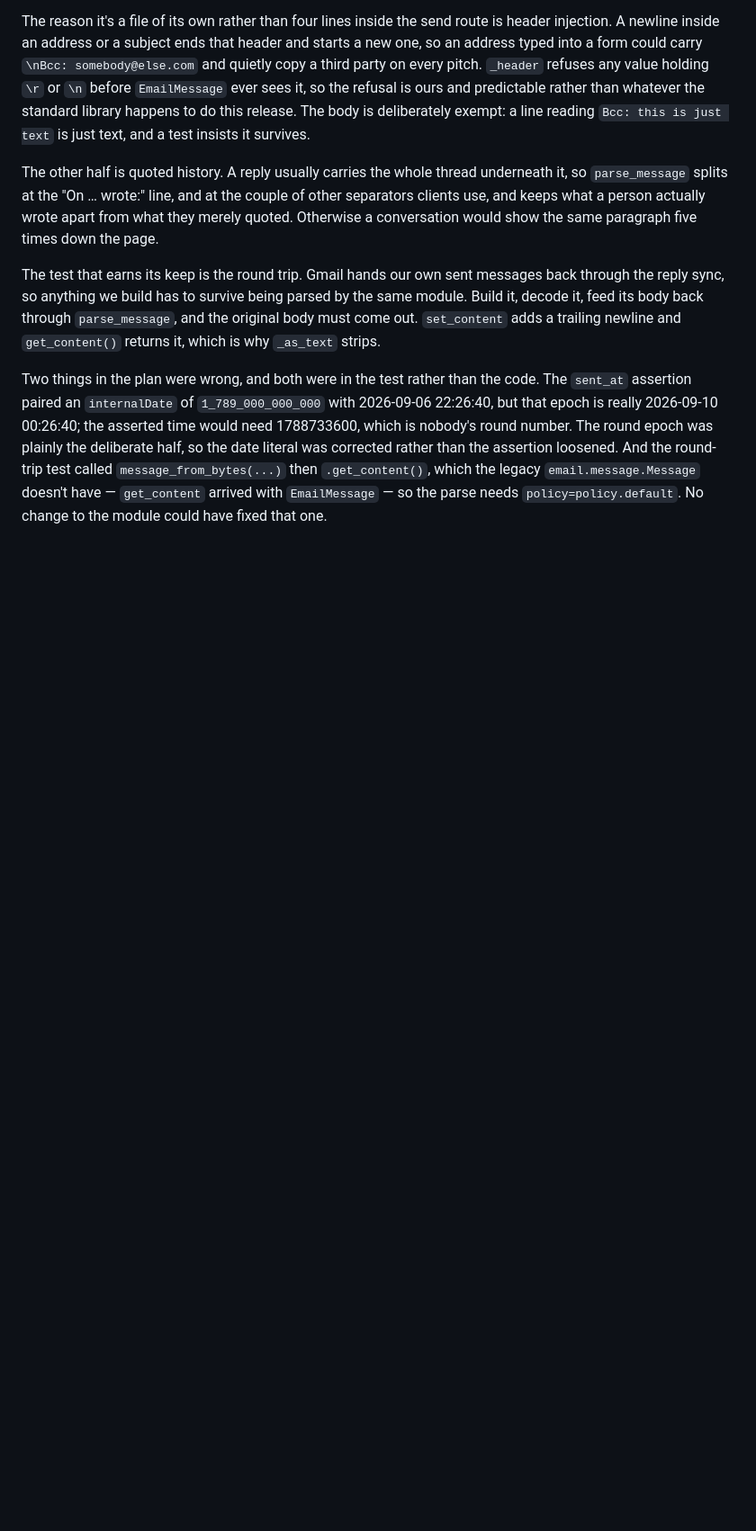
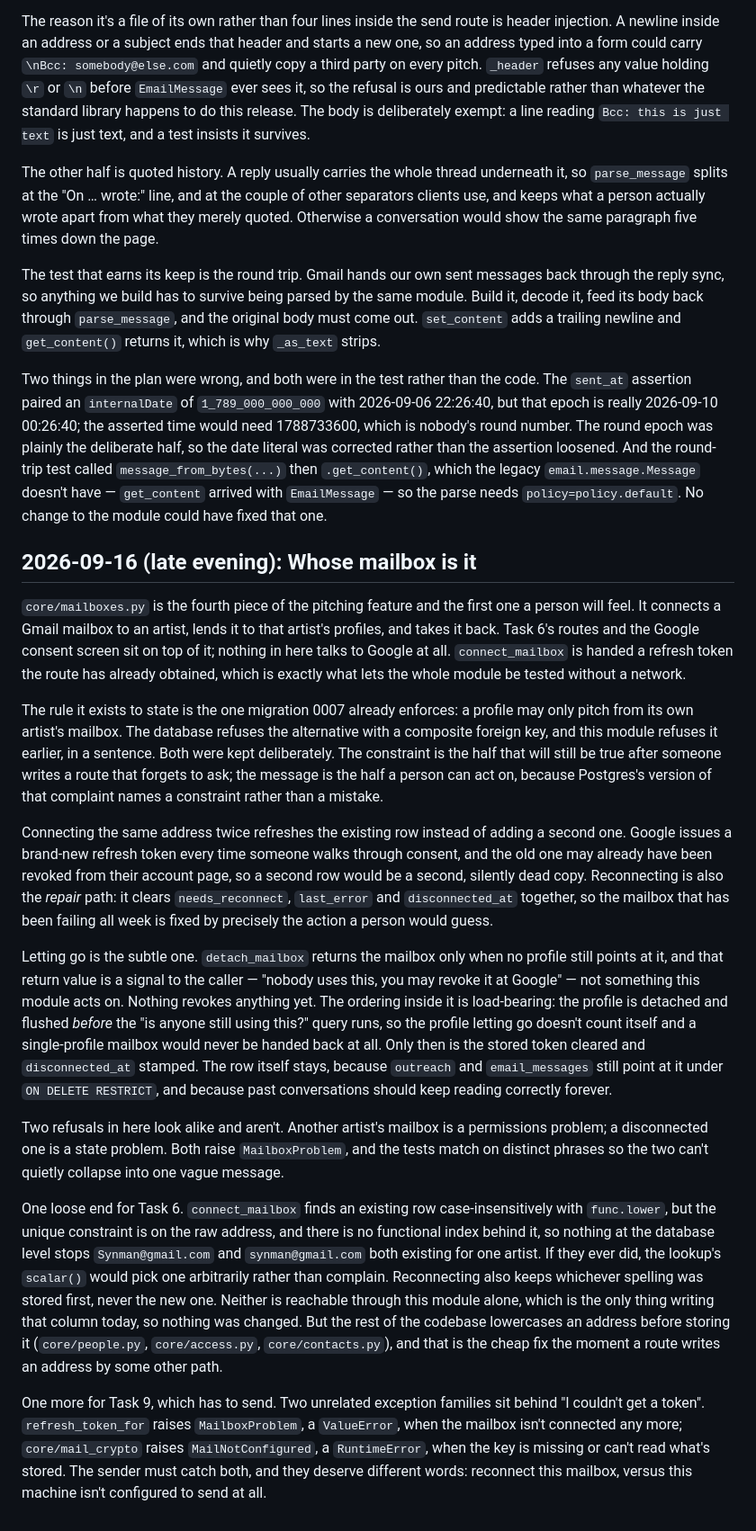
Before and after one commit to burningpaper/noblehunter, a Markdown page: .claude/DEVELOPER_LOGS.md, the part around the change. Shown at 90% size. Rendered like a GitHub page; blank space fills up the shorter version.

Commit message:
docs: record why a mailbox is lent, not owned, by a profile
The refusal is written twice on purpose: the composite foreign key outlives a route that
forgets to ask, the readable message is the half a person can act on. Also notes the
address-casing loose end for Task 6 and the two token error families Task 9 must catch.

Co-Authored-By: Claude Opus 5 (1M context) <noreply@anthropic.com>

```diff
--- a/.claude/DEVELOPER_LOGS.md
+++ b/.claude/DEVELOPER_LOGS.md
@@ -319,3 +319,19 @@ The other half is quoted history. A reply usually carries the whole thread under
 The test that earns its keep is the round trip. Gmail hands our own sent messages back through the reply sync, so anything we build has to survive being parsed by the same module. Build it, decode it, feed its body back through `parse_message`, and the original body must come out. `set_content` adds a trailing newline and `get_content()` returns it, which is why `_as_text` strips.
 
 Two things in the plan were wrong, and both were in the test rather than the code. The `sent_at` assertion paired an `internalDate` of `1_789_000_000_000` with 2026-09-06 22:26:40, but that epoch is really 2026-09-10 00:26:40; the asserted time would need 1788733600, which is nobody's round number. The round epoch was plainly the deliberate half, so the date literal was corrected rather than the assertion loosened. And the round-trip test called `message_from_bytes(...)` then `.get_content()`, which the legacy `email.message.Message` doesn't have — `get_content` arrived with `EmailMessage` — so the parse needs `policy=policy.default`. No change to the module could have fixed that one.
+
+## 2026-09-16 (late evening): Whose mailbox is it
+
+`core/mailboxes.py` is the fourth piece of the pitching feature and the first one a person will feel. It connects a Gmail mailbox to an artist, lends it to that artist's profiles, and takes it back. Task 6's routes and the Google consent screen sit on top of it; nothing in here talks to Google at all. `connect_mailbox` is handed a refresh token the route has already obtained, which is exactly what lets the whole module be tested without a network.
+
+The rule it exists to state is the one migration 0007 already enforces: a profile may only pitch from its own artist's mailbox. The database refuses the alternative with a composite foreign key, and this module refuses it earlier, in a sentence. Both were kept deliberately. The constraint is the half that will still be true after someone writes a route that forgets to ask; the message is the half a person can act on, because Postgres's version of that complaint names a constraint rather than a mistake.
+
+Connecting the same address twice refreshes the existing row instead of adding a second one. Google issues a brand-new refresh token every time someone walks through consent, and the old one may already have been revoked from their account page, so a second row would be a second, silently dead copy. Reconnecting is also the *repair* path: it clears `needs_reconnect`, `last_error` and `disconnected_at` together, so the mailbox that has been failing all week is fixed by precisely the action a person would guess.
+
+Letting go is the subtle one. `detach_mailbox` returns the mailbox only when no profile still points at it, and that return value is a signal to the caller — "nobody uses this, you may revoke it at Google" — not something this module acts on. Nothing revokes anything yet. The ordering inside it is load-bearing: the profile is detached and flushed *before* the "is anyone still using this?" query runs, so the profile letting go doesn't count itself and a single-profile mailbox would never be handed back at all. Only then is the stored token cleared and `disconnected_at` stamped. The row itself stays, because `outreach` and `email_messages` still point at it under `ON DELETE RESTRICT`, and because past conversations should keep reading correctly forever.
+
+Two refusals in here look alike and aren't. Another artist's mailbox is a permissions problem; a disconnected one is a state problem. Both raise `MailboxProblem`, and the tests match on distinct phrases so the two can't quietly collapse into one vague message.
+
+One loose end for Task 6. `connect_mailbox` finds an existing row case-insensitively with `func.lower`, but the unique constraint is on the raw address, and there is no functional index behind it, so nothing at the database level stops `Synman@gmail.com` and `synman@gmail.com` both existing for one artist. If they ever did, the lookup's `scalar()` would pick one arbitrarily rather than complain. Reconnecting also keeps whichever spelling was stored first, never the new one. Neither is reachable through this module alone, which is the only thing writing that column today, so nothing was changed. But the rest of the codebase lowercases an address before storing it (`core/people.py`, `core/access.py`, `core/contacts.py`), and that is the cheap fix the moment a route writes an address by some other path.
+
+One more for Task 9, which has to send. Two unrelated exception families sit behind "I couldn't get a token". `refresh_token_for` raises `MailboxProblem`, a `ValueError`, when the mailbox isn't connected any more; `core/mail_crypto` raises `MailNotConfigured`, a `RuntimeError`, when the key is missing or can't read what's stored. The sender must catch both, and they deserve different words: reconnect this mailbox, versus this machine isn't configured to send at all.
```
